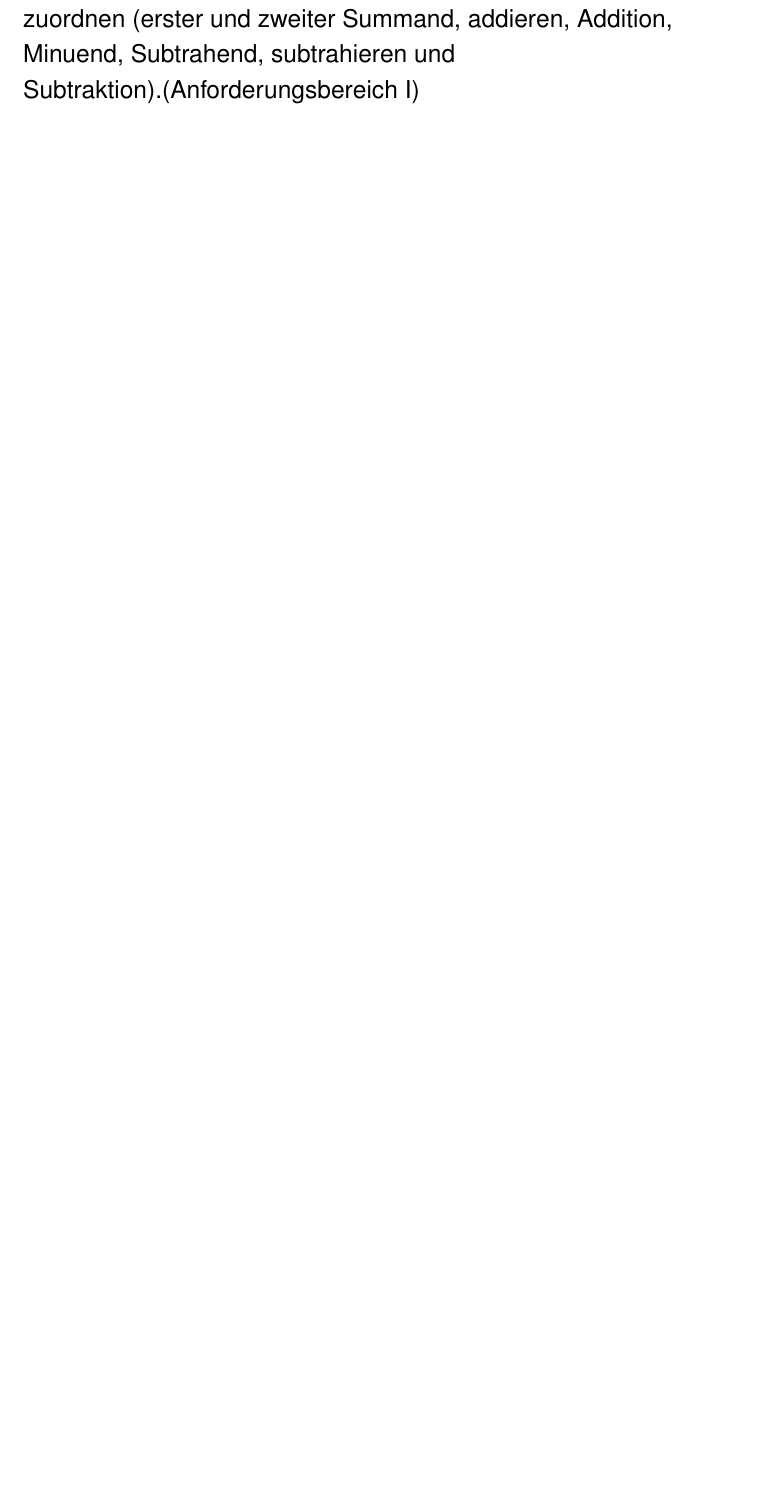
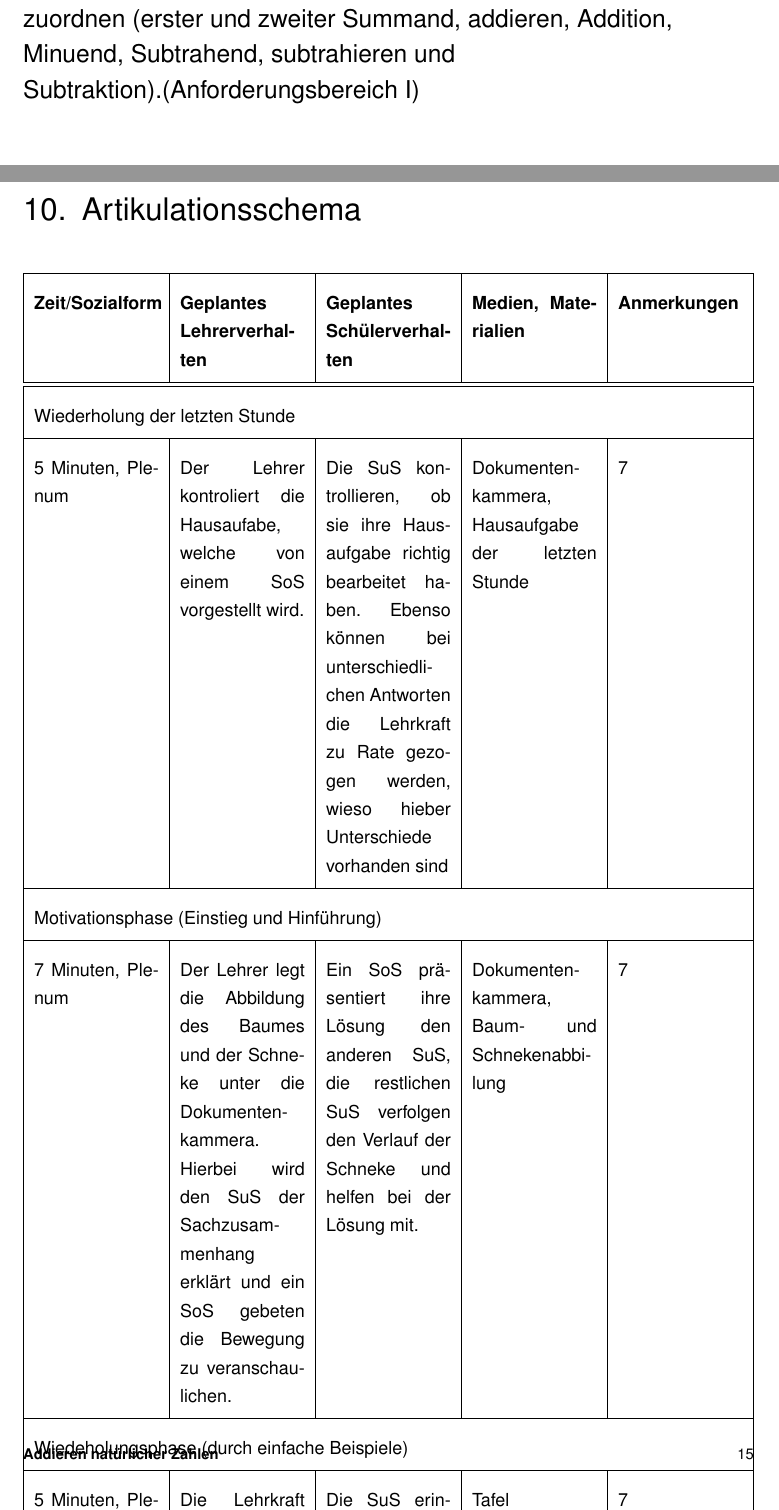
Before and after one commit to LorenzMueller/ModularbeitTUMPAEDIII, a LaTeX book (WissenschaftlicheArbeit.tex, which reads Ressourcen/Praeambel.tex, Tex/artikulationsschema.tex): part of page 11 of 18 before the commit and two parts of pages 11 and 15 of 19 after it, the two joined at a grey line, cut so that both start at the same text, the shorter picture padded with empty space. Compiled offline with pdfLaTeX.

```diff
--- a/Ressourcen/Praeambel.tex
+++ b/Ressourcen/Praeambel.tex
@@ -32,6 +32,9 @@
     acronym,% Separates Akronym-Verzeichnis
     nopostdot,% Kein Punkt am Ende einer Beschreibung im Glossar
 ]{glossaries}
+\usepackage[table]{xcolor}
+\usepackage{multirow}
+
 
 % Spezielle Befehlsdefinitionen:
 \newcommand{\Thema}{}
--- a/Tex/artikulationsschema.tex
+++ b/Tex/artikulationsschema.tex
@@ -1 +1,47 @@
 \chapter{Artikulationsschema}
+
+
+\begin{tabularx}{\textwidth}{|X|X|X|X|X|}
+\hline
+\textbf{Zeit/Sozialform} & \textbf{Geplantes Lehrerverhalten}& \textbf{Geplantes Schülerverhalten} & \textbf{Medien, Materialien} & \textbf{Anmerkungen}\\
+\hline
+\hline
+\multicolumn{5}{|l|}{Wiederholung der letzten Stunde}\\
+\hline
+5 Minuten, Plenum        &
+Der Lehrer kontroliert die Hausaufabe, welche von einem SoS vorgestellt wird. &
+Die SuS kontrollieren, ob sie ihre Hausaufgabe richtig bearbeitet haben. Ebenso können bei unterschiedlichen Antworten die Lehrkraft zu Rate gezogen werden, wieso hieber Unterschiede vorhanden sind &
+Dokumenten- kammera, Hausaufgabe der letzten Stunde & 7\\
+\hline
+\multicolumn{5}{|l|}{Motivationsphase (Einstieg und Hinführung)}\\
+\hline
+7 Minuten, Plenum &
+Der Lehrer legt die Abbildung des Baumes und der Schneke unter die Dokumenten- kammera. Hierbei wird den SuS der Sachzusammenhang erklärt und ein SoS gebeten die Bewegung zu veranschaulichen. &
+Ein SoS präsentiert ihre Lösung den anderen SuS, die restlichen SuS verfolgen den Verlauf der Schneke und helfen bei der Lösung mit. &
+Dokumenten- kammera, Baum- und Schnekenabbilung  & 7\\
+\hline
+\multicolumn{5}{|l|}{Wiedeholungsphase (durch einfache Beispiele)}\\
+\hline
+5 Minuten, Plenum &
+Die Lehrkraft berechnent mit den SuS eine Addition und eine Subtraktion einer dreistelligen Zahl. &
+Die SuS erinnern sich an die oder das gelernte Verfahren, aus der Grundschule, welches sie anwenden können um eine Additon oder eine Subtraktion schriftlich untereinander durchzuführen &
+Tafel & 7\\
+\multicolumn{5}{|l|}{Verallgemeinerungs- und Ergebnissicherungsphase }\\
+\hline
+10 Minuten, Plenum &
+Der Lehrer schreibt den Häfteintrag an die Tafel und veranschaulicht den Zusammenhang zwischen dem Einführungsbeispiel der Schneke mit dem Häfteintrag&
+Die SuS schreiben den Häfteintrag ab. Ebenso sollte durch den Häfteintrag mit der Verbindung der Wiederholungs und der Motivationsphase ein besseres Verständniss für den Zusammenhang zwischen Zahlenstrahl und einfacher Rechung entstanden sein. Zusätzlich werden Fachbegriffe der Addition und der Subtraktion gelernt. &
+Tafel, Häfteintrag & 7\\
+\multicolumn{5}{|l|}{Anwendungsphase}\\
+\hline
+13 Minuten, Partnerarbeit &
+Der Lehrer erklärt die Aufgabenstellung und unterstützt die SuS bei Fragen.&
+Die SuS bearbeiten mit ihrem Nachbarn zusammen die gegebenen Aufgaben. Hierbei werden sowohl die Fachbegriffe  als auch die Rechentechniken vertieft.&
+Tafel, Buch & 7\\
+\multicolumn{5}{|l|}{Sicherungsphase}\\
+\hline
+5 Minuten, Plenum &
+Der Lehrer lässt einzelne SuS zusammenfassen, was Thema der Stunde war und assistiert hierbei.&
+Die SuS festigen ihr, in dieser Stunde erworbenens Wissen, durch die Wiederholung im Plenum &
+ & 7\\
+\end{tabularx}
```
Also changed, not shown: WissenschaftlicheArbeit.pdf, 12 other files.
